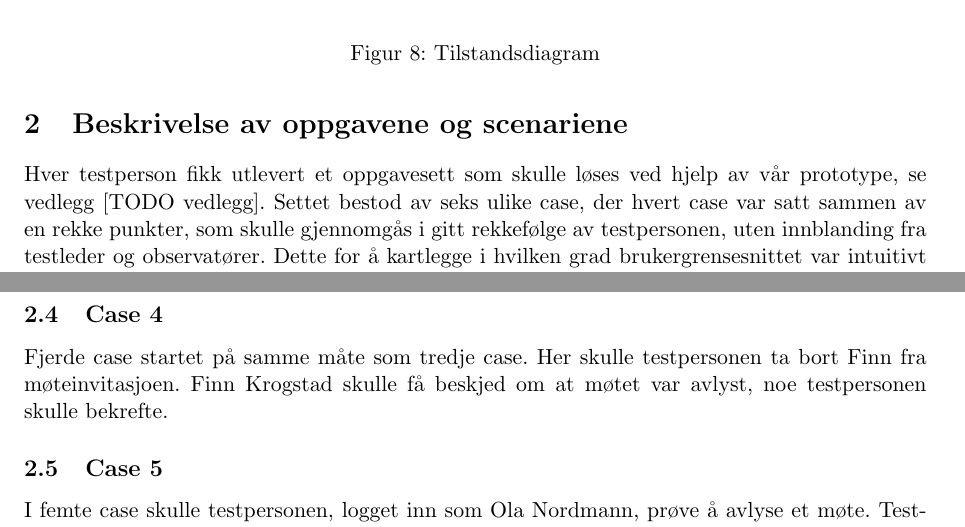
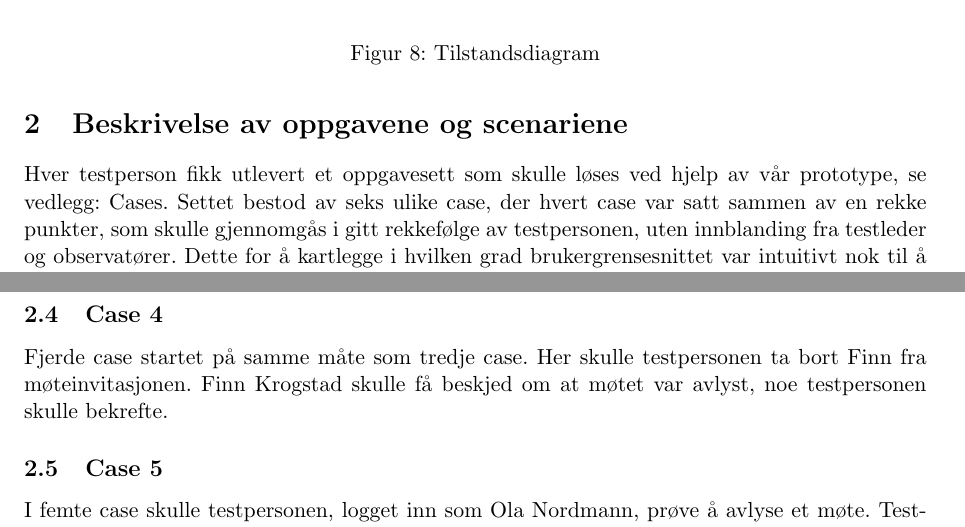
Before and after one commit to Desarc/MMI, a LaTeX document (rapport/rapport.tex, which reads rapport/scenario.tex): two parts of pages 6 and 7 of 13, joined at a grey line, cut so that both start at the same text. Compiled offline with pdfLaTeX.

Commit message:
update link-rune, rapport

```diff
--- a/rapport/scenario.tex
+++ b/rapport/scenario.tex
@@ -1,4 +1,4 @@
-Hver testperson fikk utlevert et oppgavesett som skulle løses ved hjelp av vår prototype, se vedlegg [TODO vedlegg]. Settet bestod av seks ulike case, der hvert case var satt sammen av en rekke punkter, som skulle gjennomgås i gitt rekkefølge av testpersonen, uten innblanding fra testleder og observatører. Dette for å kartlegge i hvilken grad brukergrensesnittet var intuitivt nok til å kunne brukes uten veiledning.
+Hver testperson fikk utlevert et oppgavesett som skulle løses ved hjelp av vår prototype, se vedlegg: \hyperlink{vedlegg/cases.pdf.1}{Cases}. Settet bestod av seks ulike case, der hvert case var satt sammen av en rekke punkter, som skulle gjennomgås i gitt rekkefølge av testpersonen, uten innblanding fra testleder og observatører. Dette for å kartlegge i hvilken grad brukergrensesnittet var intuitivt nok til å kunne brukes uten veiledning.
 
 \subsection{Case 1}
 	I første case skulle testpersonen logge seg inn på kalendersystemet som Ola Nordmann, og legge inn en ny avtale. Tre deltakere, kalt Beate, Morten og Finn, skulle inviteres, og møterom R1 skulle reserveres.
@@ -10,7 +10,7 @@ Hver testperson fikk utlevert et oppgavesett som skulle løses ved hjelp av vår
 	I tredje case ble testpersonen, etter å ha logget inn som Ola Nordmann, møtt av et varsel om at Finn Krogstad hadde avslått møteinnkallelsen. Tidspunkt for møtet skulle derfor endres til senere på dagen. Deretter skulle testpersonen logge inn som Finn Krogstad, og sjekke at det var kommet ny innkalling med oppdatert tidspunkt. Målet med testen var at testpersonen skulle prøve å redigere en avtale, og sjekke at eventuelle gjester fikk beskjed om endringene.
 
 \subsection{Case 4}
-	Fjerde case startet på samme måte som tredje case. Her skulle testpersonen ta bort Finn fra møteinvitasjoen. Finn Krogstad skulle få beskjed om at møtet var avlyst, noe testpersonen skulle bekrefte.
+	Fjerde case startet på samme måte som tredje case. Her skulle testpersonen ta bort Finn fra møteinvitasjonen. Finn Krogstad skulle få beskjed om at møtet var avlyst, noe testpersonen skulle bekrefte.
 
 \subsection{Case 5}
 	I femte case skulle testpersonen, logget inn som Ola Nordmann, prøve å avlyse et møte. Testpersonen skulle så bekrefte at Finn Krogstad hadde fått beskjed om at møtet var avlyst.
```
Also changed, not shown: rapport/rapport.tex (+1 -1 lines).
